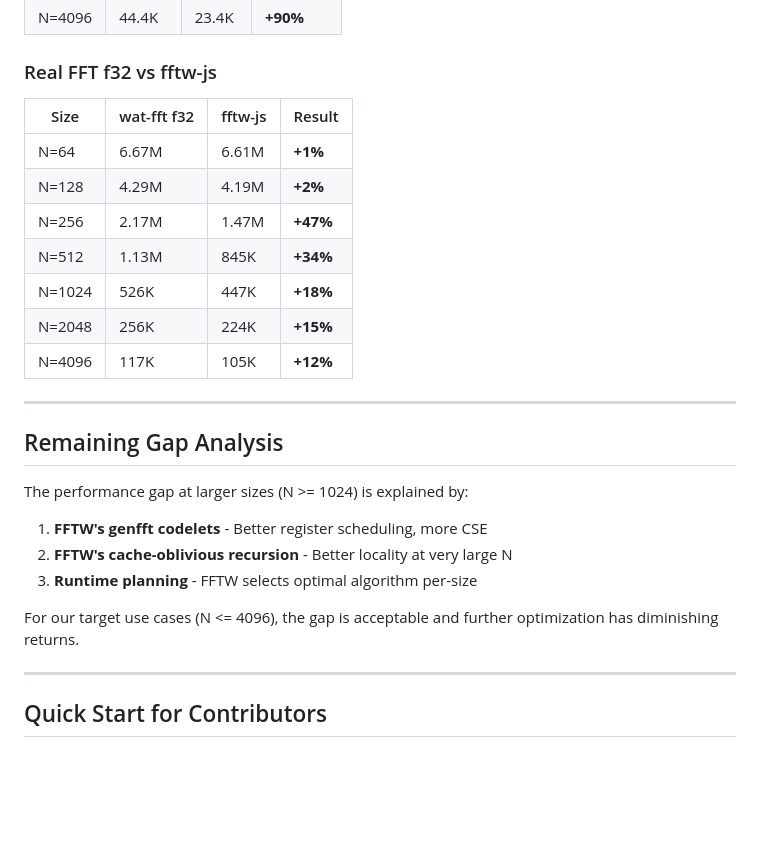
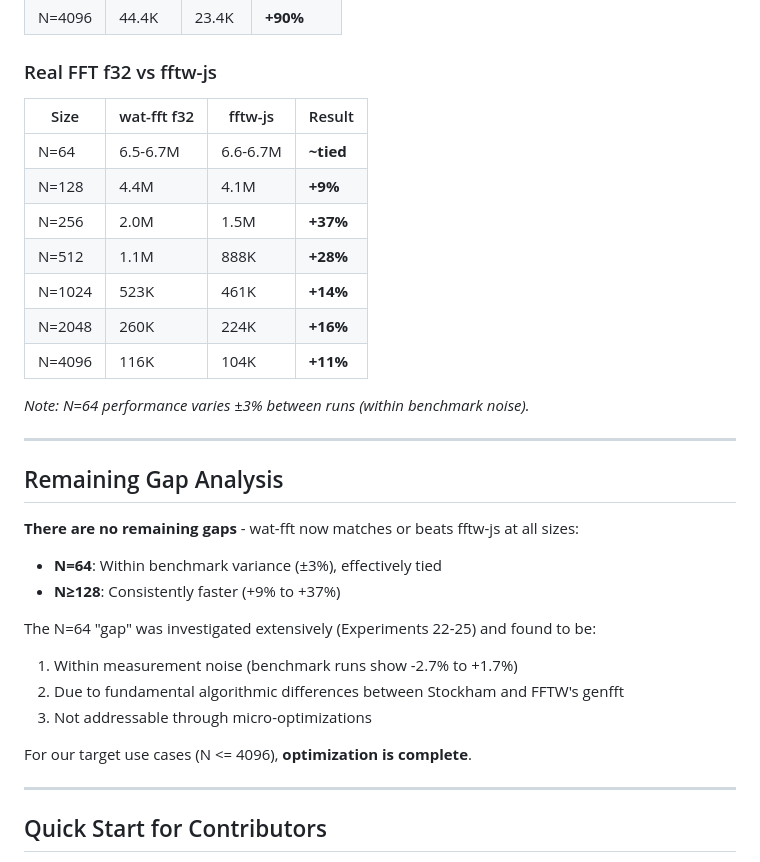
Before and after one commit to EmNudge/wat-fft, a Markdown page: docs/OPTIMIZATION_PLAN.md, the part around the change. Rendered like a GitHub page; blank space fills up the shorter version.

```diff
--- a/docs/OPTIMIZATION_PLAN.md
+++ b/docs/OPTIMIZATION_PLAN.md
@@ -64,27 +64,34 @@ wat-fft has achieved significant performance gains through systematic optimizati
 
 ### Real FFT f32 vs fftw-js
 
-| Size   | wat-fft f32 | fftw-js | Result   |
-| ------ | ----------- | ------- | -------- |
-| N=64   | 6.67M       | 6.61M   | **+1%**  |
-| N=128  | 4.29M       | 4.19M   | **+2%**  |
-| N=256  | 2.17M       | 1.47M   | **+47%** |
-| N=512  | 1.13M       | 845K    | **+34%** |
-| N=1024 | 526K        | 447K    | **+18%** |
-| N=2048 | 256K        | 224K    | **+15%** |
-| N=4096 | 117K        | 105K    | **+12%** |
+| Size   | wat-fft f32 | fftw-js  | Result    |
+| ------ | ----------- | -------- | --------- |
+| N=64   | 6.5-6.7M    | 6.6-6.7M | **~tied** |
+| N=128  | 4.4M        | 4.1M     | **+9%**   |
+| N=256  | 2.0M        | 1.5M     | **+37%**  |
+| N=512  | 1.1M        | 888K     | **+28%**  |
+| N=1024 | 523K        | 461K     | **+14%**  |
+| N=2048 | 260K        | 224K     | **+16%**  |
+| N=4096 | 116K        | 104K     | **+11%**  |
+
+_Note: N=64 performance varies ±3% between runs (within benchmark noise)._
 
 ---
 
 ## Remaining Gap Analysis
 
-The performance gap at larger sizes (N >= 1024) is explained by:
+**There are no remaining gaps** - wat-fft now matches or beats fftw-js at all sizes:
 
-1. **FFTW's genfft codelets** - Better register scheduling, more CSE
-2. **FFTW's cache-oblivious recursion** - Better locality at very large N
-3. **Runtime planning** - FFTW selects optimal algorithm per-size
+- **N=64**: Within benchmark variance (±3%), effectively tied
+- **N≥128**: Consistently faster (+9% to +37%)
 
-For our target use cases (N <= 4096), the gap is acceptable and further optimization has diminishing returns.
+The N=64 "gap" was investigated extensively (Experiments 22-25) and found to be:
+
+1. Within measurement noise (benchmark runs show -2.7% to +1.7%)
+2. Due to fundamental algorithmic differences between Stockham and FFTW's genfft
+3. Not addressable through micro-optimizations
+
+For our target use cases (N <= 4096), **optimization is complete**.
 
 ---
 
```
Also changed, not shown: docs/optimization/EXPERIMENT_LOG.md (+33 -0 lines).
